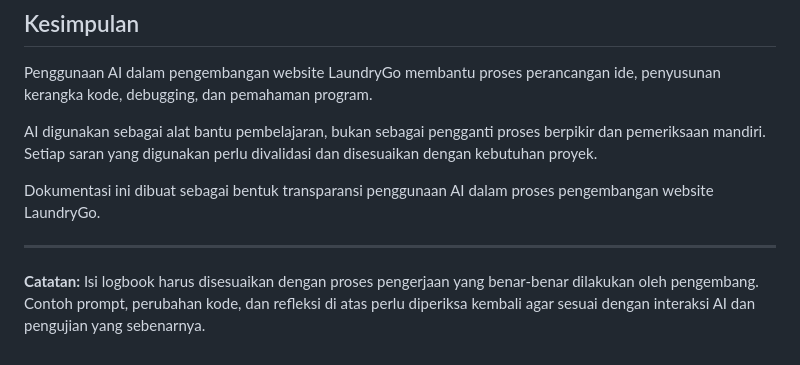
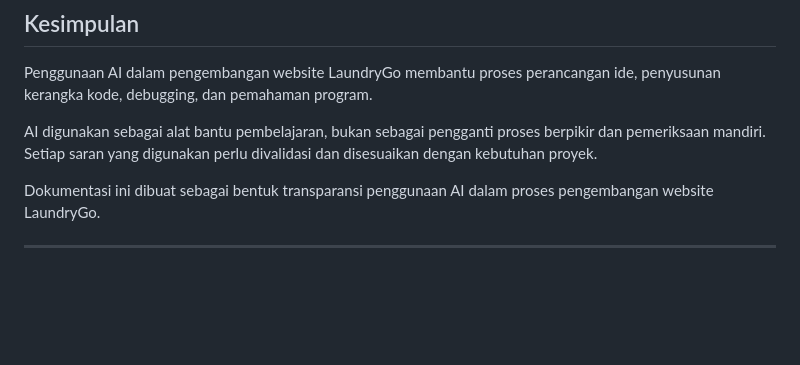
Before and after one commit to muhammadrasya171505-star/laundrygo., a Markdown page: AI_LOGBOOK.md, the part around the change. Drawn GitHub-style; blank space fills up the shorter version.

```diff
--- a/AI_LOGBOOK.md
+++ b/AI_LOGBOOK.md
@@ -201,5 +201,3 @@ AI digunakan sebagai alat bantu pembelajaran, bukan sebagai pengganti proses ber
 Dokumentasi ini dibuat sebagai bentuk transparansi penggunaan AI dalam proses pengembangan website LaundryGo.
 
 ---
-
-**Catatan:** Isi logbook harus disesuaikan dengan proses pengerjaan yang benar-benar dilakukan oleh pengembang. Contoh prompt, perubahan kode, dan refleksi di atas perlu diperiksa kembali agar sesuai dengan interaksi AI dan pengujian yang sebenarnya.
```
